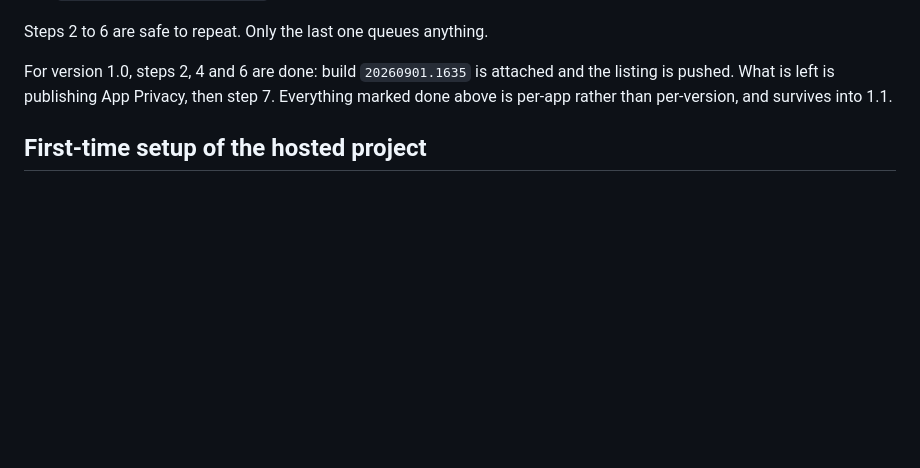
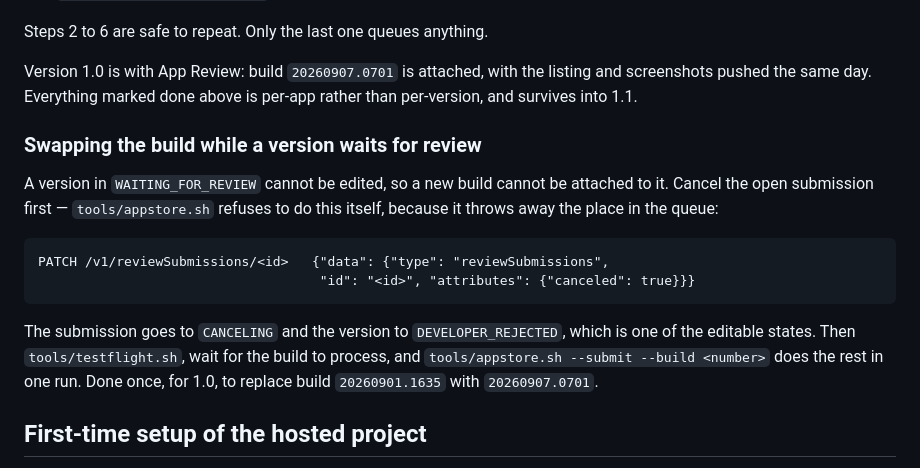
Before and after one commit to arime/chores, a Markdown page: docs/RELEASING.md, the part around the change. Rendered like a GitHub page; blank space fills up the shorter version.

Commit message:
Update releasing doc regarding swapping reviewed builds

```diff
--- a/docs/RELEASING.md
+++ b/docs/RELEASING.md
@@ -503,10 +503,23 @@ consequence of having children use the app, and v1 does not make it.
 
 Steps 2 to 6 are safe to repeat. Only the last one queues anything.
 
-For version 1.0, steps 2, 4 and 6 are done: build `20260901.1635` is attached and
-the listing is pushed. What is left is publishing App Privacy, then step 7.
-Everything marked done above is per-app rather than per-version, and survives
-into 1.1.
+Version 1.0 is with App Review: build `20260907.0701` is attached, with the
+listing and screenshots pushed the same day. Everything marked done above is
+per-app rather than per-version, and survives into 1.1.
+
+### Swapping the build while a version waits for review
+
+A version in `WAITING_FOR_REVIEW` cannot be edited, so a new build cannot be
+attached to it. Cancel the open submission first — `tools/appstore.sh` refuses to
+do this itself, because it throws away the place in the queue:
+
+    PATCH /v1/reviewSubmissions/<id>   {"data": {"type": "reviewSubmissions",
+                                        "id": "<id>", "attributes": {"canceled": true}}}
+
+The submission goes to `CANCELING` and the version to `DEVELOPER_REJECTED`, which
+is one of the editable states. Then `tools/testflight.sh`, wait for the build to
+process, and `tools/appstore.sh --submit --build <number>` does the rest in one
+run. Done once, for 1.0, to replace build `20260901.1635` with `20260907.0701`.
 
 ## First-time setup of the hosted project
 
```
